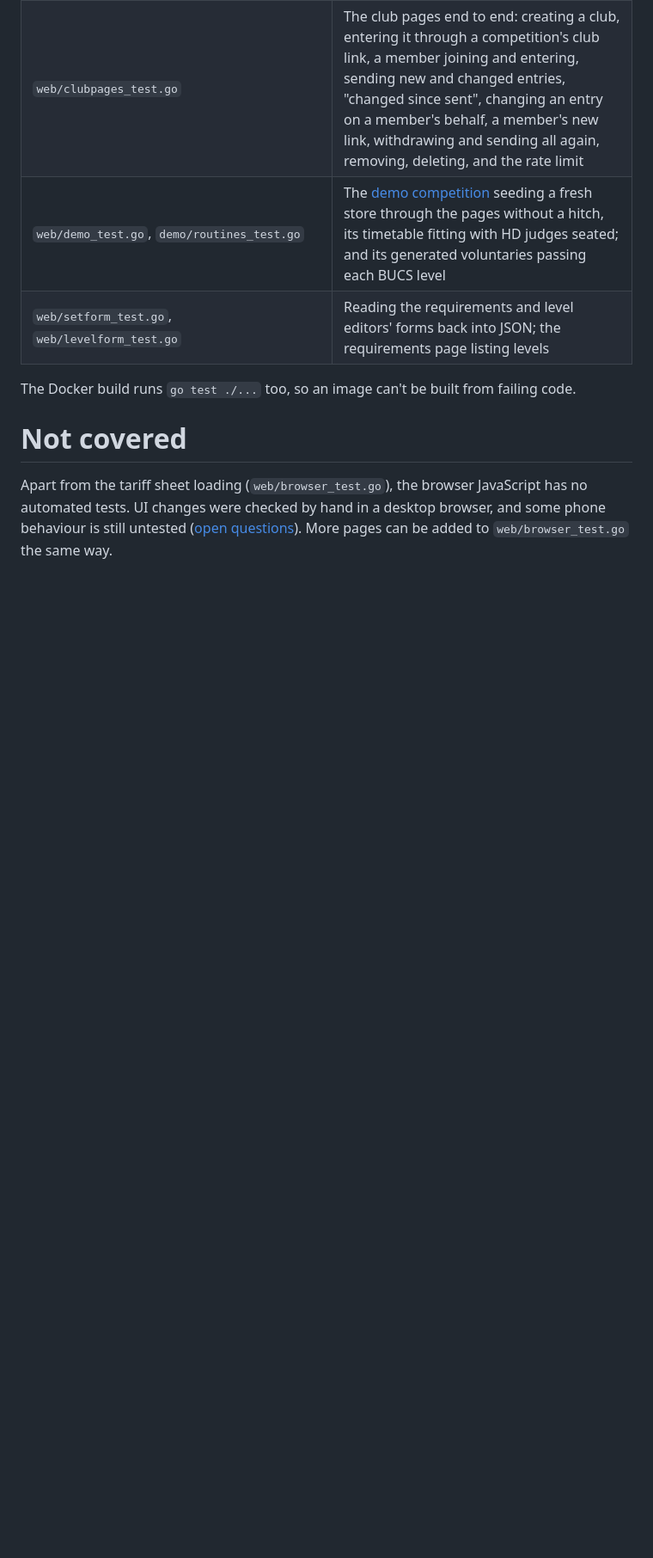
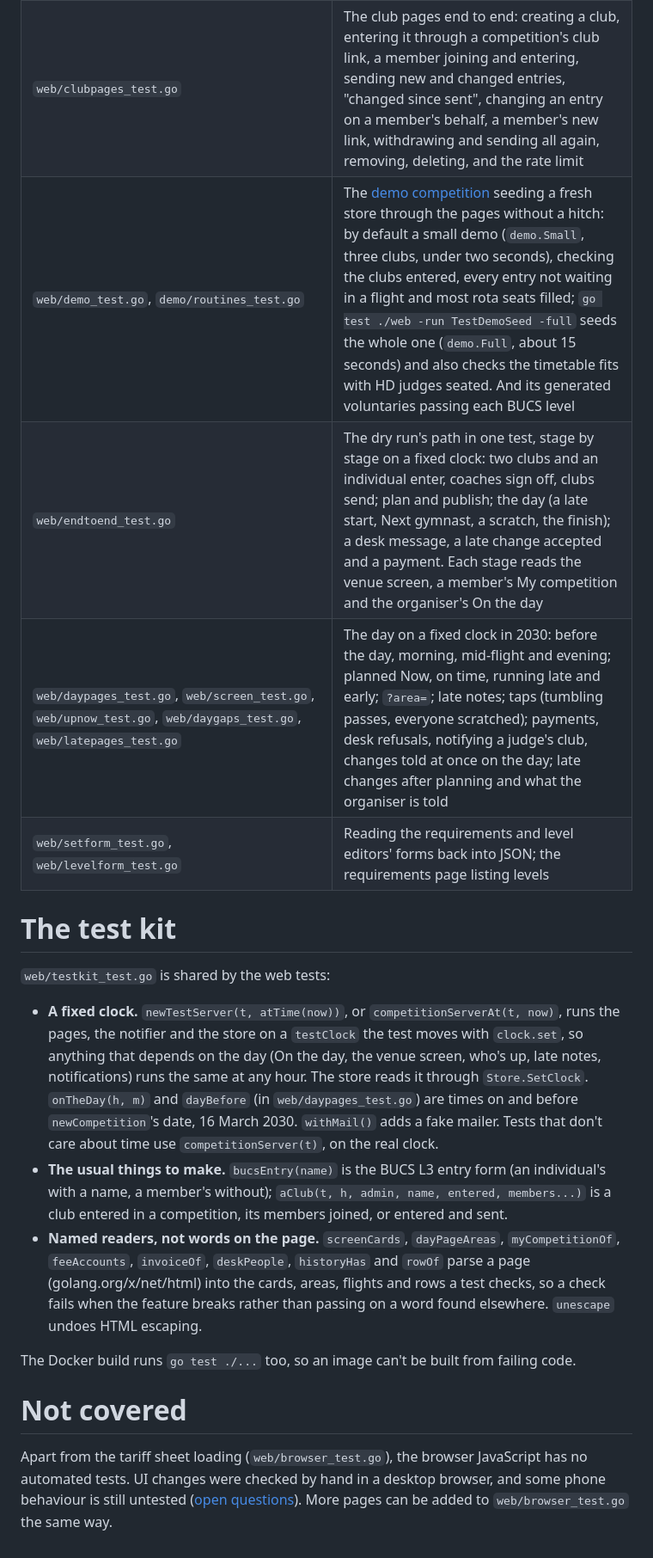
Before and after one commit to jackpardy/tariff-calculator, a Markdown page: knowledge/architecture/testing.md, the part around one of its changes. Shown at 86% size. Drawn GitHub-style; blank space fills up the shorter version.

Commit message:
Testing doc: the fixed clock, the test kit, the end-to-end test and the -full demo seed
Co-Authored-By: Claude Opus 5.5 <noreply@anthropic.com>

```diff
--- a/knowledge/architecture/testing.md
+++ b/knowledge/architecture/testing.md
@@ -52,8 +52,18 @@ for short rest (early in the first flight, late in the next), and edits (moves,
 | `web/timelinepages_test.go` | The panel timelines: nothing before planning; a grid row a minute, days side by side with each day's other hours shaded; with officials, a sheet for each day's area over its own hours, a column for each seat and a name to a cell (an empty seat as "—"), blocked time across the area; flights moved onto each other flagged; and the CSV in time order with officials' clubs |
 | `web/officialpages_test.go`, `competitions/officials_test.go` | Officials: Code of Points panels by default and changed, offers from members (corrected by the comp sec, sent with the club), individuals and the organiser, qualified marks, who may judge what, and the cover per discipline |
 | `web/clubpages_test.go` | The club pages end to end: creating a club, entering it through a competition's club link, a member joining and entering, sending new and changed entries, "changed since sent", changing an entry on a member's behalf, a member's new link, withdrawing and sending all again, removing, deleting, and the rate limit |
-| `web/demo_test.go`, `demo/routines_test.go` | The [demo competition](../operations/deploy.md#demo-competition) seeding a fresh store through the pages without a hitch, its timetable fitting with HD judges seated; and its generated voluntaries passing each BUCS level |
+| `web/demo_test.go`, `demo/routines_test.go` | The [demo competition](../operations/deploy.md#demo-competition) seeding a fresh store through the pages without a hitch: by default a small demo (`demo.Small`, three clubs, under two seconds), checking the clubs entered, every entry not waiting in a flight and most rota seats filled; `go test ./web -run TestDemoSeed -full` seeds the whole one (`demo.Full`, about 15 seconds) and also checks the timetable fits with HD judges seated. And its generated voluntaries passing each BUCS level |
+| `web/endtoend_test.go` | The dry run's path in one test, stage by stage on a fixed clock: two clubs and an individual enter, coaches sign off, clubs send; plan and publish; the day (a late start, Next gymnast, a scratch, the finish); a desk message, a late change accepted and a payment. Each stage reads the venue screen, a member's My competition and the organiser's On the day |
+| `web/daypages_test.go`, `web/screen_test.go`, `web/upnow_test.go`, `web/daygaps_test.go`, `web/latepages_test.go` | The day on a fixed clock in 2030: before the day, morning, mid-flight and evening; planned Now, on time, running late and early; `?area=`; late notes; taps (tumbling passes, everyone scratched); payments, desk refusals, notifying a judge's club, changes told at once on the day; late changes after planning and what the organiser is told |
 | `web/setform_test.go`, `web/levelform_test.go` | Reading the requirements and level editors' forms back into JSON; the requirements page listing levels |
+
+# The test kit
+
+`web/testkit_test.go` is shared by the web tests:
+
+- **A fixed clock.** `newTestServer(t, atTime(now))`, or `competitionServerAt(t, now)`, runs the pages, the notifier and the store on a `testClock` the test moves with `clock.set`, so anything that depends on the day (On the day, the venue screen, who's up, late notes, notifications) runs the same at any hour. The store reads it through `Store.SetClock`. `onTheDay(h, m)` and `dayBefore` (in `web/daypages_test.go`) are times on and before `newCompetition`'s date, 16 March 2030. `withMail()` adds a fake mailer. Tests that don't care about time use `competitionServer(t)`, on the real clock.
+- **The usual things to make.** `bucsEntry(name)` is the BUCS L3 entry form (an individual's with a name, a member's without); `aClub(t, h, admin, name, entered, members...)` is a club entered in a competition, its members joined, or entered and sent.
+- **Named readers, not words on the page.** `screenCards`, `dayPageAreas`, `myCompetitionOf`, `feeAccounts`, `invoiceOf`, `deskPeople`, `historyHas` and `rowOf` parse a page (golang.org/x/net/html) into the cards, areas, flights and rows a test checks, so a check fails when the feature breaks rather than passing on a word found elsewhere. `unescape` undoes HTML escaping.
 
 The Docker build runs `go test ./...` too, so an image can't be built from
 failing code.
```
Also changed, not shown: other parts of knowledge/architecture/testing.md (+1 -1 lines).
